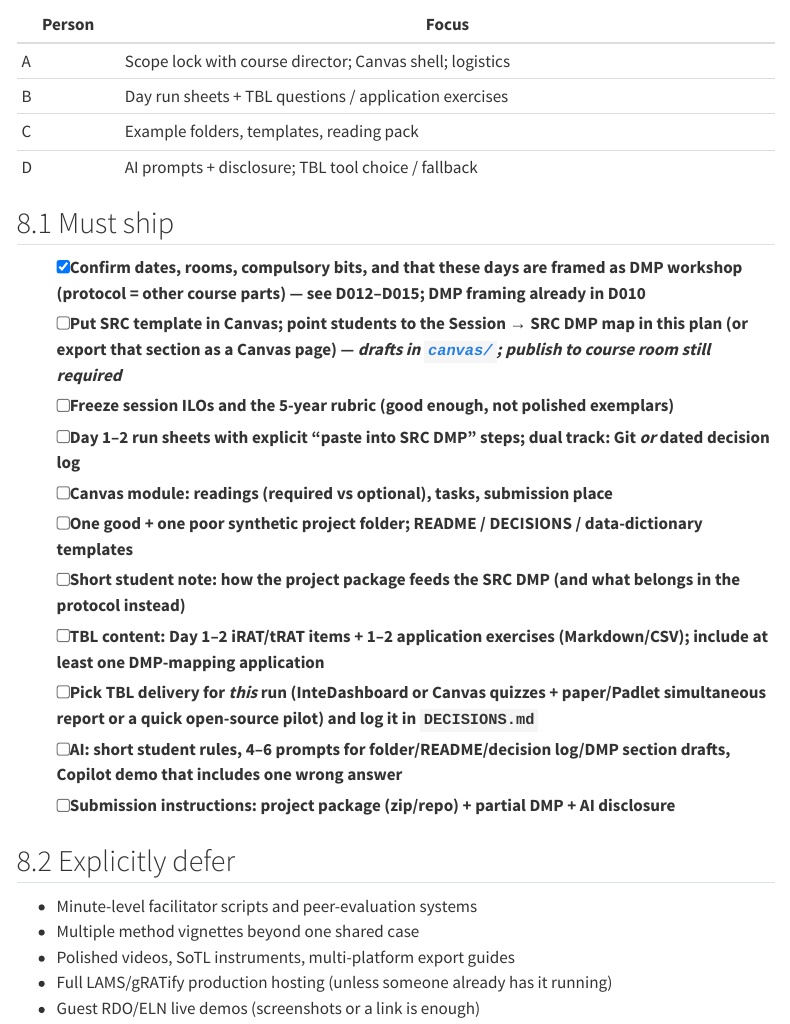
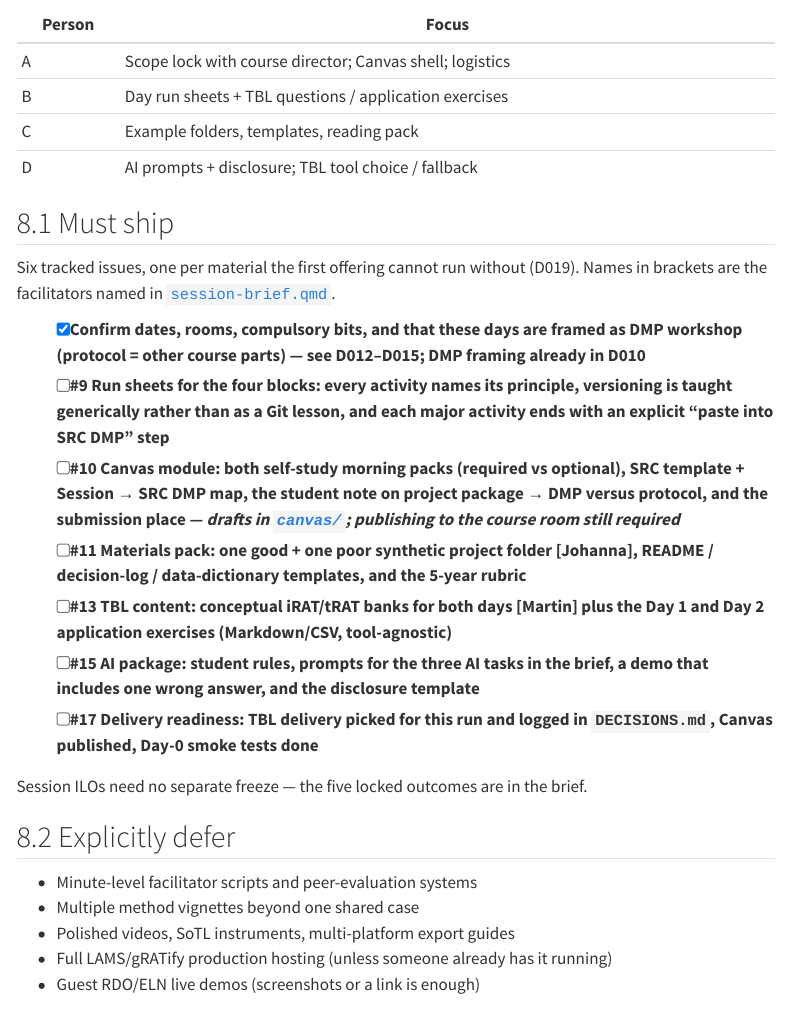
Before and after one commit to noacs-io/principles-and-workflows-for-reproducible-science, a Quarto document (plan/session-plan.qmd): the page in a window 1100 px wide, from 15380 px down. Rendered offline with R 4.5, knitr and Pandoc in place of Quarto, with nearby package versions; menus at the side of the page are left out.

Commit message:
Align must-ship backlog and Canvas README with the six kept issues
Co-authored-by: martingerdin <martingerdin@users.noreply.github.com>

```diff
--- a/plan/session-plan.qmd
+++ b/plan/session-plan.qmd
@@ -357,17 +357,17 @@ Suggested split (adjust names as needed):
 
 ## Must ship
 
+Six tracked issues, one per material the first offering cannot run without (D019). Names in brackets are the facilitators named in [`session-brief.qmd`](session-brief.qmd).
+
 - [x] Confirm dates, rooms, compulsory bits, and that these days are framed as **DMP workshop** (protocol = other course parts) — see D012–D015; DMP framing already in D010
-- [ ] Put SRC template in Canvas; point students to the **Session → SRC DMP map** in this plan (or export that section as a Canvas page) — *drafts in [`canvas/`](../canvas/); publish to course room still required*
-- [ ] Freeze session ILOs and the 5-year rubric (good enough, not polished exemplars)
-- [ ] Day 1–2 run sheets with explicit **“paste into SRC DMP”** steps; dual track: Git *or* dated decision log
-- [ ] Canvas module: readings (required vs optional), tasks, submission place
-- [ ] One good + one poor synthetic project folder; README / DECISIONS / data-dictionary templates
-- [ ] Short student note: how the project package feeds the SRC DMP (and what belongs in the protocol instead)
-- [ ] TBL content: Day 1–2 iRAT/tRAT items + 1–2 application exercises (Markdown/CSV); include at least one DMP-mapping application
-- [ ] Pick TBL delivery for *this* run (InteDashboard **or** Canvas quizzes + paper/Padlet simultaneous report **or** a quick open-source pilot) and log it in `DECISIONS.md`
-- [ ] AI: short student rules, 4–6 prompts for folder/README/decision log/**DMP section drafts**, Copilot demo that includes one wrong answer
-- [ ] Submission instructions: project package (zip/repo) + **partial DMP** + AI disclosure
+- [ ] **#9** Run sheets for the four blocks: every activity names its principle, versioning is taught generically rather than as a Git lesson, and each major activity ends with an explicit **“paste into SRC DMP”** step
+- [ ] **#10** Canvas module: both self-study morning packs (required vs optional), SRC template + **Session → SRC DMP map**, the student note on project package → DMP versus protocol, and the submission place — *drafts in [`canvas/`](../canvas/); publishing to the course room still required*
+- [ ] **#11** Materials pack: one good + one poor synthetic project folder [Johanna], README / decision-log / data-dictionary templates, and the **5-year rubric**
+- [ ] **#13** TBL content: conceptual iRAT/tRAT banks for both days [Martin] plus the Day 1 and Day 2 application exercises (Markdown/CSV, tool-agnostic)
+- [ ] **#15** AI package: student rules, prompts for the three AI tasks in the brief, a demo that includes one wrong answer, and the disclosure template
+- [ ] **#17** Delivery readiness: TBL delivery picked for this run and logged in `DECISIONS.md`, Canvas published, Day-0 smoke tests done
+
+Session ILOs need no separate freeze — the five locked outcomes are in the brief.
 
 ## Explicitly defer
 
```
Also changed, not shown: canvas/README.md.
